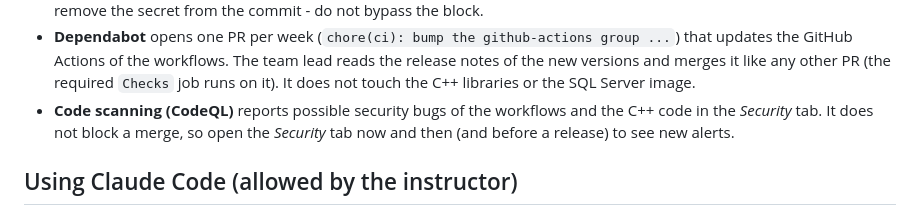
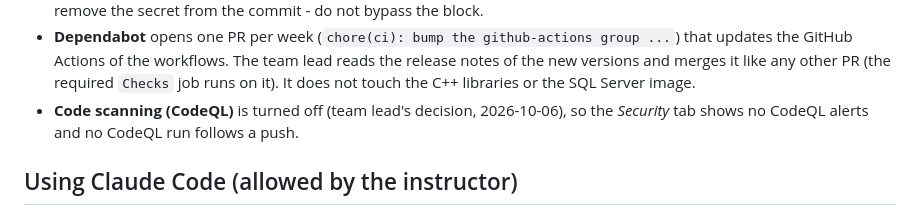
Before and after one commit to nhutruong-uit/imcp, a Markdown page: docs/CONTRIBUTING.md, the part around the change. Drawn GitHub-style.

```diff
--- a/docs/CONTRIBUTING.md
+++ b/docs/CONTRIBUTING.md
@@ -145,8 +145,8 @@ GitHub pre-fills every new PR with `.github/pull_request_template.md` (same sect
 - **Dependabot** opens one PR per week (`chore(ci): bump the github-actions group ...`) that updates the GitHub
   Actions of the workflows. The team lead reads the release notes of the new versions and merges it like any other PR
   (the required `Checks` job runs on it). It does not touch the C++ libraries or the SQL Server image.
-- **Code scanning (CodeQL)** reports possible security bugs of the workflows and the C++ code in the *Security* tab.
-  It does not block a merge, so open the *Security* tab now and then (and before a release) to see new alerts.
+- **Code scanning (CodeQL)** is turned off (team lead's decision, 2026-10-06), so the *Security* tab shows no CodeQL
+  alerts and no CodeQL run follows a push.
 
 ## Using Claude Code (allowed by the instructor)
 - Read `AGENTS.md` in the repo root and `.claude/rules/`: Claude Code applies the conventions above automatically.
```
Also changed, not shown: .claude/rules/04-scripts-ci.md (+6 -6 lines).
